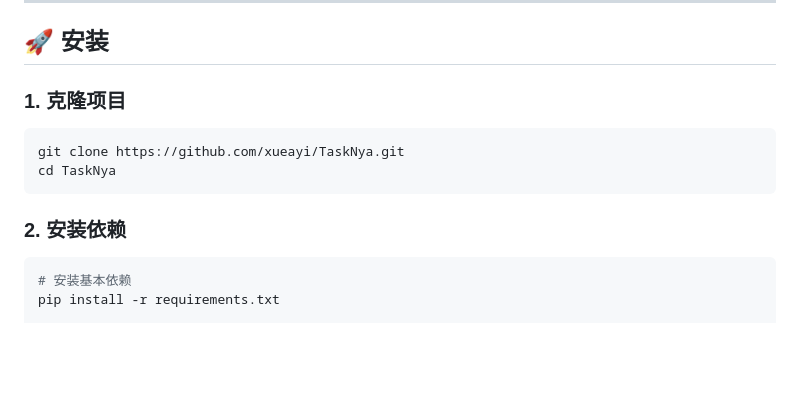
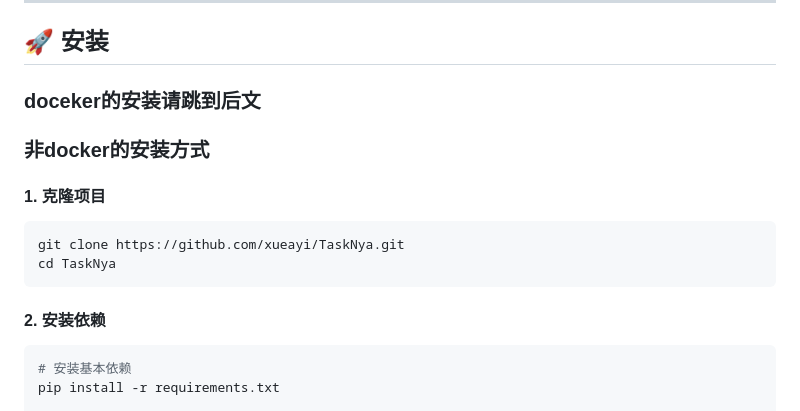
Before and after one commit to xueayi/TaskNya, a Markdown page: README.md, the part around the change printed below. GitHub-like rendering; blank space fills up the shorter version.

Commit message:
Update README.md
非docker安装的说明

````diff
--- a/README.md
+++ b/README.md
@@ -29,13 +29,17 @@
 
 ## 🚀 安装
 
-### 1. 克隆项目
+### doceker的安装请跳到后文
+
+### 非docker的安装方式
+
+#### 1. 克隆项目
 ```bash
 git clone https://github.com/xueayi/TaskNya.git
 cd TaskNya
 ```
 
-### 2. 安装依赖
+#### 2. 安装依赖
 ```bash
 # 安装基本依赖
 pip install -r requirements.txt
````
Also changed, not shown: other parts of README.md (+1 -1 lines).
